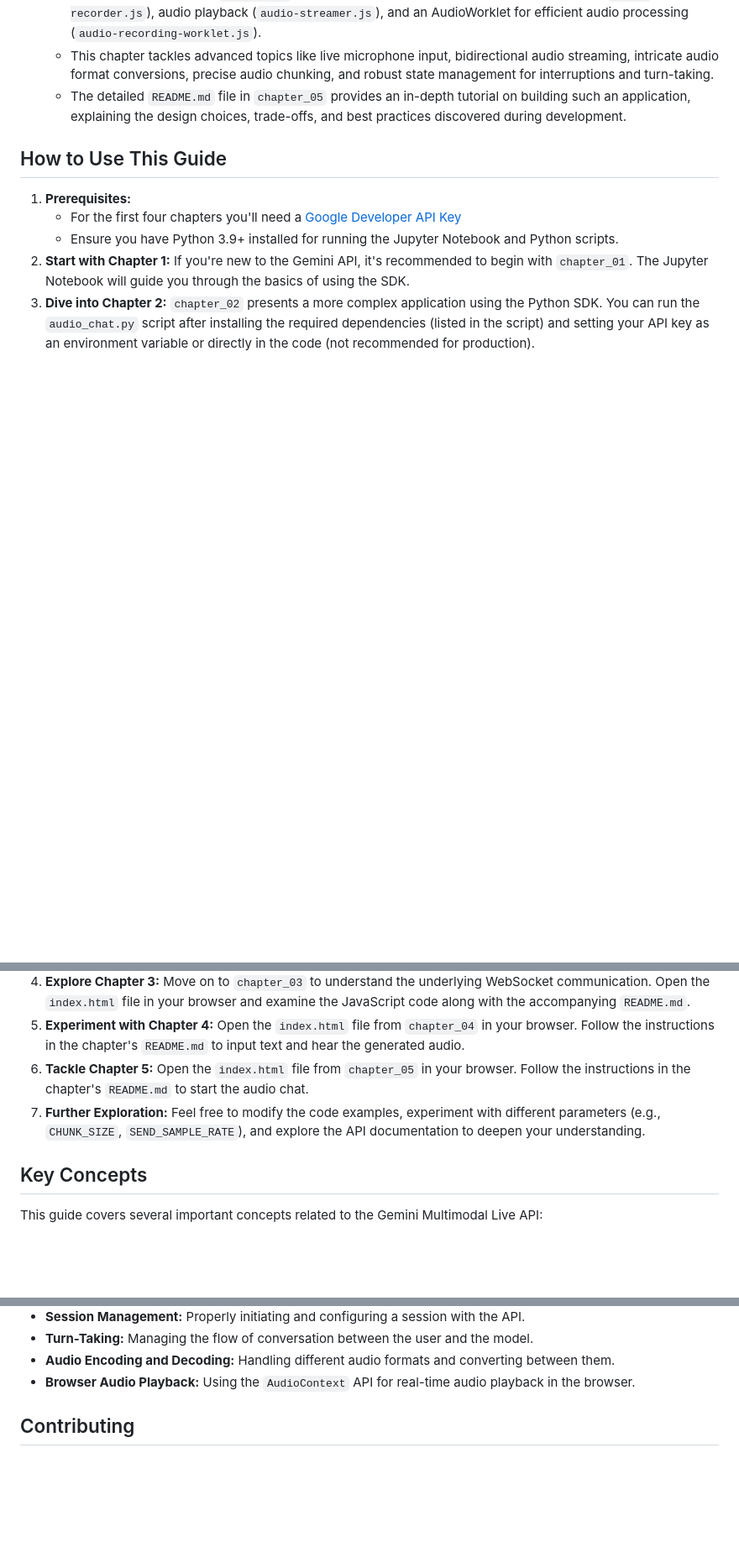
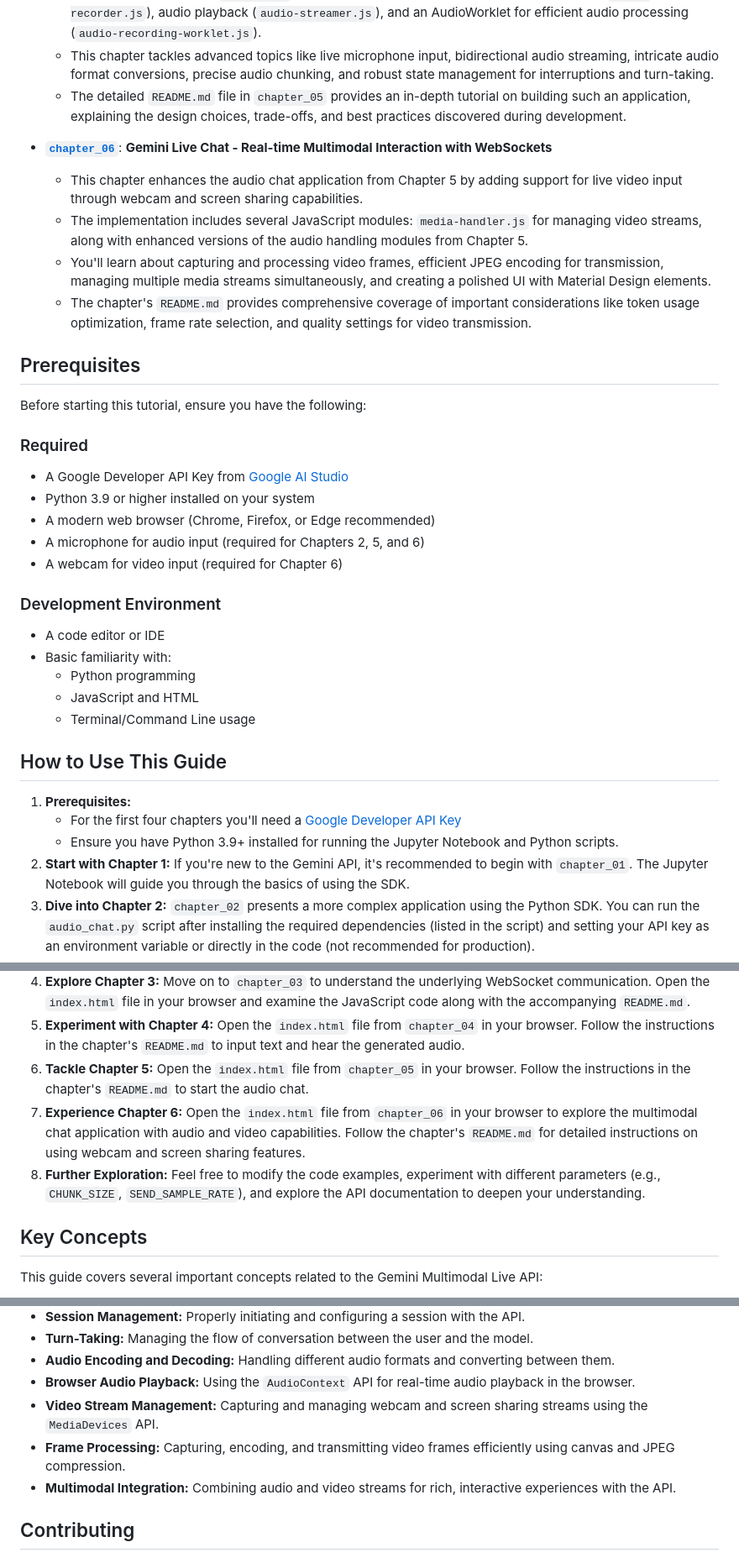
Before and after one commit to peteryxu/HH-gemini-multimodal-live-dev-guide, a Markdown page: README.md, 3 parts joined by grey strips. Shown: that part at 84% size. GitHub-like rendering; blank space fills up the shorter version.

```diff
--- a/README.md
+++ b/README.md
@@ -49,6 +49,31 @@ The repository is organized into the following chapters:
     *   This chapter tackles advanced topics like live microphone input, bidirectional audio streaming, intricate audio format conversions, precise audio chunking, and robust state management for interruptions and turn-taking.
     *   The detailed `README.md` file in `chapter_05` provides an in-depth tutorial on building such an application, explaining the design choices, trade-offs, and best practices discovered during development.
 
+*   **[`chapter_06`](chapter_06)**: **Gemini Live Chat - Real-time Multimodal Interaction with WebSockets**
+    *   This chapter enhances the audio chat application from Chapter 5 by adding support for live video input through webcam and screen sharing capabilities.
+    *   The implementation includes several JavaScript modules: `media-handler.js` for managing video streams, along with enhanced versions of the audio handling modules from Chapter 5.
+    *   You'll learn about capturing and processing video frames, efficient JPEG encoding for transmission, managing multiple media streams simultaneously, and creating a polished UI with Material Design elements.
+    *   The chapter's `README.md` provides comprehensive coverage of important considerations like token usage optimization, frame rate selection, and quality settings for video transmission.
+
+## Prerequisites
+
+Before starting this tutorial, ensure you have the following:
+
+### Required
+* A Google Developer API Key from [Google AI Studio](https://aistudio.google.com/apikey)
+* Python 3.9 or higher installed on your system
+* A modern web browser (Chrome, Firefox, or Edge recommended)
+* A microphone for audio input (required for Chapters 2, 5, and 6)
+* A webcam for video input (required for Chapter 6)
+
+### Development Environment
+* A code editor or IDE
+* Basic familiarity with:
+  * Python programming
+  * JavaScript and HTML
+  * Terminal/Command Line usage
+
+
 ## How to Use This Guide
 
 1. **Prerequisites:**
@@ -59,7 +84,8 @@ The repository is organized into the following chapters:
 4. **Explore Chapter 3:** Move on to `chapter_03` to understand the underlying WebSocket communication. Open the `index.html` file in your browser and examine the JavaScript code along with the accompanying `README.md`.
 5. **Experiment with Chapter 4:** Open the `index.html` file from `chapter_04` in your browser. Follow the instructions in the chapter's `README.md` to input text and hear the generated audio.
 6. **Tackle Chapter 5:** Open the `index.html` file from `chapter_05` in your browser. Follow the instructions in the chapter's `README.md` to start the audio chat.
-7. **Further Exploration:** Feel free to modify the code examples, experiment with different parameters (e.g., `CHUNK_SIZE`, `SEND_SAMPLE_RATE`), and explore the API documentation to deepen your understanding.
+7. **Experience Chapter 6:** Open the `index.html` file from `chapter_06` in your browser to explore the multimodal chat application with audio and video capabilities. Follow the chapter's `README.md` for detailed instructions on using webcam and screen sharing features.
+8. **Further Exploration:** Feel free to modify the code examples, experiment with different parameters (e.g., `CHUNK_SIZE`, `SEND_SAMPLE_RATE`), and explore the API documentation to deepen your understanding.
 
 ## Key Concepts
 
@@ -75,6 +101,9 @@ This guide covers several important concepts related to the Gemini Multimodal Li
 *   **Turn-Taking:** Managing the flow of conversation between the user and the model.
 *   **Audio Encoding and Decoding:** Handling different audio formats and converting between them.
 *   **Browser Audio Playback:** Using the `AudioContext` API for real-time audio playback in the browser.
+*   **Video Stream Management:** Capturing and managing webcam and screen sharing streams using the `MediaDevices` API.
+*   **Frame Processing:** Capturing, encoding, and transmitting video frames efficiently using canvas and JPEG compression.
+*   **Multimodal Integration:** Combining audio and video streams for rich, interactive experiences with the API.
 
 ## Contributing
 
```
Also changed, not shown: other parts of README.md (+1 -1 lines).
